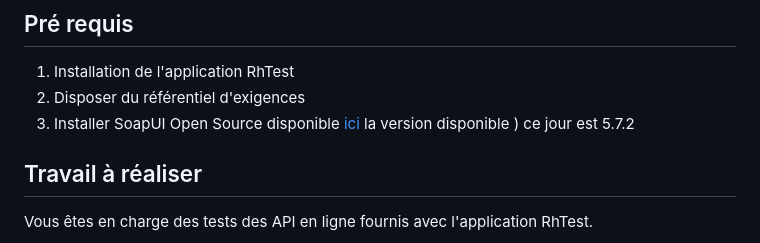
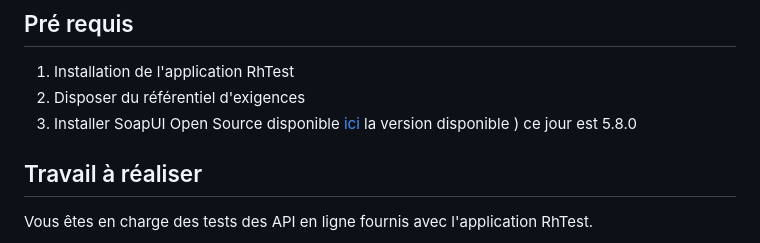
Before and after one commit to labarretony/rhtest, a Markdown page: TP-TestAPIAutomatise/Readme.md, the part around the change. Drawn GitHub-style.

```diff
--- a/TP-TestAPIAutomatise/Readme.md
+++ b/TP-TestAPIAutomatise/Readme.md
@@ -53,7 +53,7 @@ Le livrable de ce TP est un dossier de tests :
 
  1. Installation de l'application RhTest
  2. Disposer du référentiel d'exigences
- 3. Installer SoapUI Open Source disponible [ici](https://www.soapui.org/downloads/soapui.html)  la version disponible ) ce jour est 5.7.2
+ 3. Installer SoapUI Open Source disponible [ici](https://www.soapui.org/downloads/soapui.html)  la version disponible ) ce jour est 5.8.0
 
 ## Travail à réaliser
 
```
